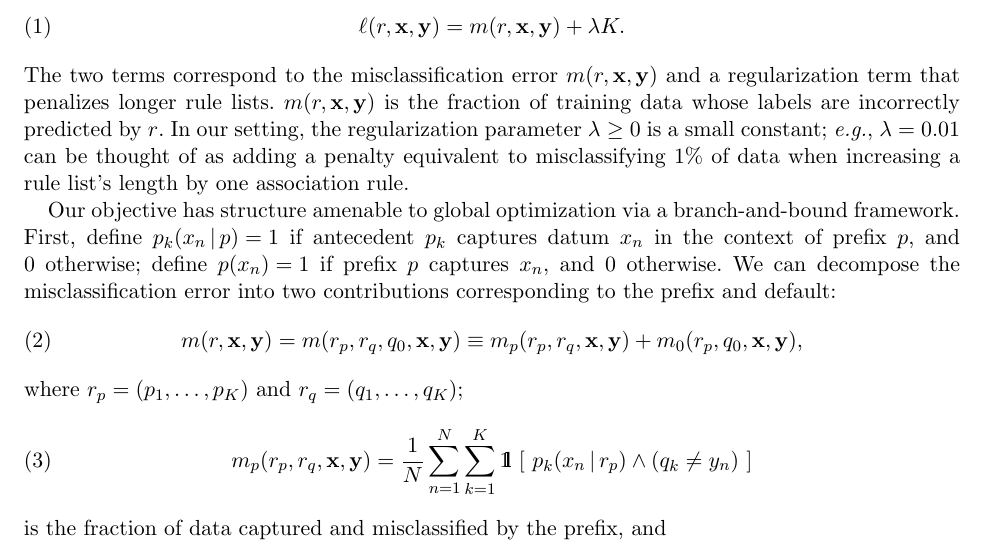
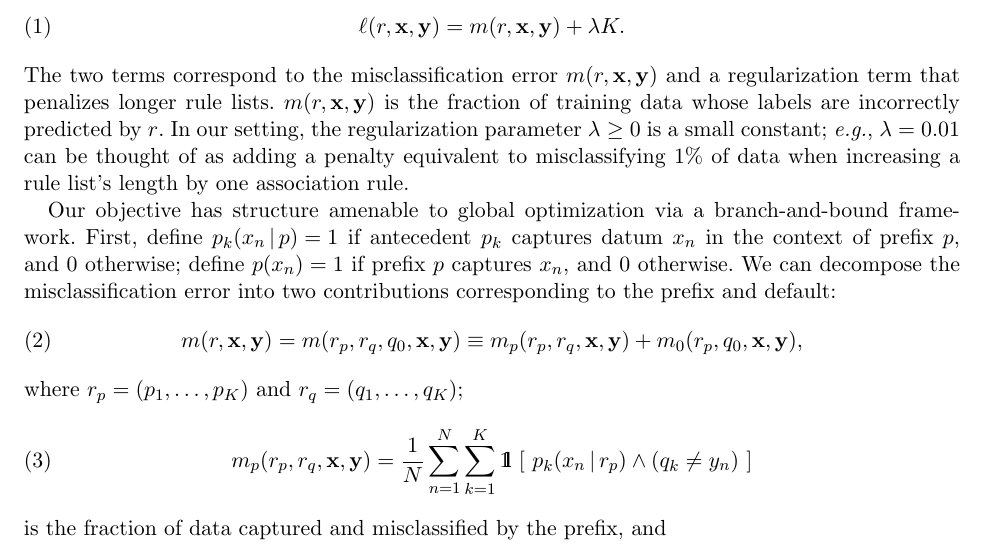
Before and after one commit to nlarusstone/corels-test, a LaTeX document (paper/arxiv.tex, which reads paper/content.tex): part of page 2 of 9, cut so that both start at the same text. Compiled offline with pdfLaTeX.

Commit message:
Trivial edit

```diff
--- a/paper/content.tex
+++ b/paper/content.tex
@@ -114,8 +114,8 @@ Our objective has structure amenable to global optimization via a branch-and-bou
 %
 %First, define~${p_k(x_n) = 1}$ if antecedent~$p_k$ captures~$x_n$, and 0 otherwise;
 First, define~${p_k(x_n \given p) = 1}$ if antecedent~$p_k$ captures datum~$x_n$
-in the context of prefix~$p$, and 0 otherwise;
-define~${p(x_n) = 1}$ if prefix~$p$ captures~$x_n$, and 0 otherwise.
+in the context of prefix~$p$, and~0 otherwise;
+define~${p(x_n) = 1}$ if prefix~$p$ captures~$x_n$, and~0 otherwise.
 %
 We can decompose the misclassification error into two contributions
 corresponding to the prefix and default:
```
